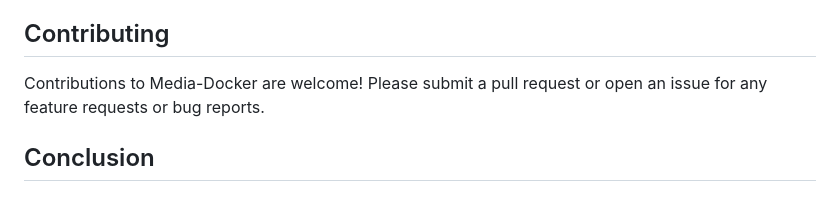
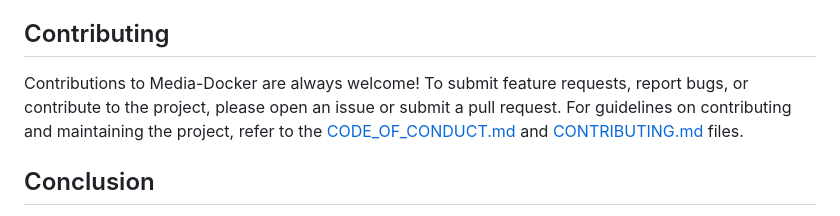
Before and after one commit to NVJ9SINGHNAVJOT/media-docker, a Markdown page: README.md, the part around the change. GitHub-like rendering.

Commit message:
docs(readme): updated contributing section

```diff
--- a/README.md
+++ b/README.md
@@ -73,7 +73,7 @@ After setting up all components, upload media files through the server, which pr
 
 ## Contributing
 
-Contributions to Media-Docker are welcome! Please submit a pull request or open an issue for any feature requests or bug reports.
+Contributions to Media-Docker are always welcome! To submit feature requests, report bugs, or contribute to the project, please open an issue or submit a pull request. For guidelines on contributing and maintaining the project, refer to the [CODE_OF_CONDUCT.md](https://github.com/NVJ9SINGHNAVJOT/media-docker/blob/main/CODE_OF_CONDUCT.md) and [CONTRIBUTING.md](https://github.com/NVJ9SINGHNAVJOT/media-docker/blob/main/CONTRIBUTING.md) files.
 
 ## Conclusion
 
```
